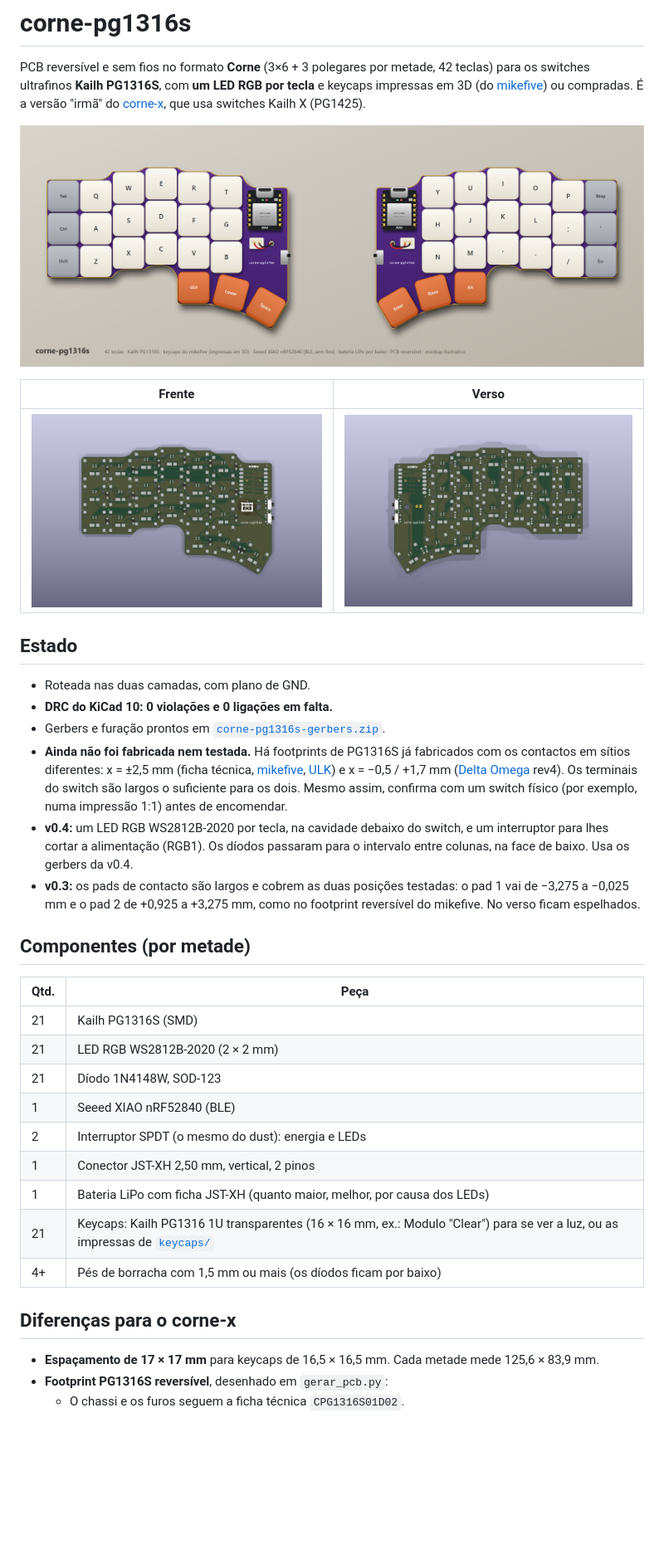
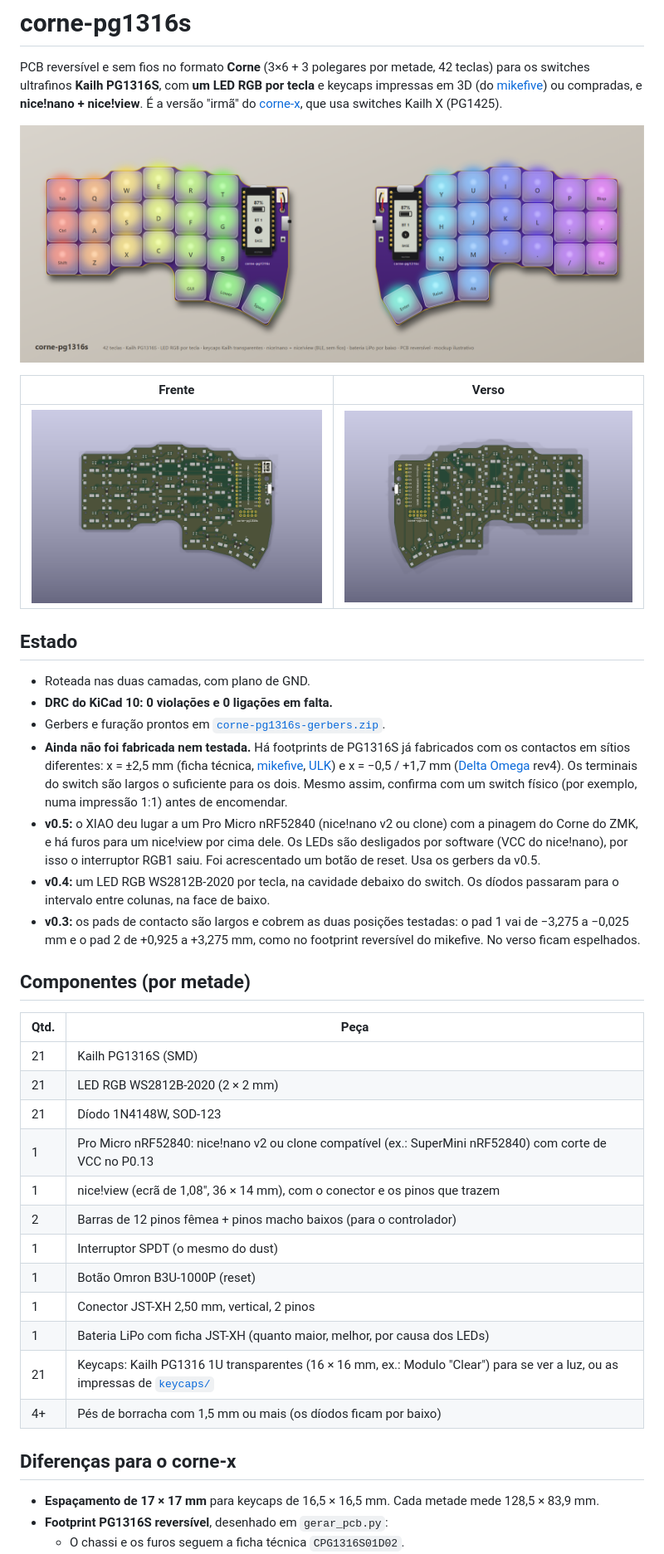
Before and after one commit to deSales327/corne-pg1316s, a Markdown page: README.md, the part around one of its changes. Shown at 83% size. GitHub-like rendering; pictures changed too: images/render-bottom.png, images/render-top.png, mockup.png; blank space fills up the shorter version.

```diff
--- a/README.md
+++ b/README.md
@@ -2,7 +2,7 @@
 
 PCB reversível e sem fios no formato **Corne** (3×6 + 3 polegares por metade, 42 teclas)
 para os switches ultrafinos **Kailh PG1316S**, com **um LED RGB por tecla** e keycaps impressas
-em 3D (do [mikefive](https://github.com/mikeholscher/zmk-config-mikefive)) ou compradas. É a versão "irmã" do
+em 3D (do [mikefive](https://github.com/mikeholscher/zmk-config-mikefive)) ou compradas, e **nice!nano + nice!view**. É a versão "irmã" do
 [corne-x](https://github.com/deSales327/corne-x), que usa switches Kailh X (PG1425).
 
 ![mockup](mockup.png)
@@ -16,7 +16,8 @@ em 3D (do [mikefive](https://github.com/mikeholscher/zmk-config-mikefive)) ou co
 - **DRC do KiCad 10: 0 violações e 0 ligações em falta.**
 - Gerbers e furação prontos em [`corne-pg1316s-gerbers.zip`](corne-pg1316s-gerbers.zip).
 - **Ainda não foi fabricada nem testada.** Há footprints de PG1316S já fabricados com os contactos em sítios diferentes: x = ±2,5 mm (ficha técnica, [mikefive](https://github.com/mikeholscher/zmk-config-mikefive), [ULK](https://github.com/Goga64/ULK)) e x = −0,5 / +1,7 mm ([Delta Omega](https://github.com/unspecworks/delta-omega) rev4). Os terminais do switch são largos o suficiente para os dois. Mesmo assim, confirma com um switch físico (por exemplo, numa impressão 1:1) antes de encomendar.
-- **v0.4:** um LED RGB WS2812B-2020 por tecla, na cavidade debaixo do switch, e um interruptor para lhes cortar a alimentação (RGB1). Os díodos passaram para o intervalo entre colunas, na face de baixo. Usa os gerbers da v0.4.
+- **v0.5:** o XIAO deu lugar a um Pro Micro nRF52840 (nice!nano v2 ou clone) com a pinagem do Corne do ZMK, e há furos para um nice!view por cima dele. Os LEDs são desligados por software (VCC do nice!nano), por isso o interruptor RGB1 saiu. Foi acrescentado um botão de reset. Usa os gerbers da v0.5.
+- **v0.4:** um LED RGB WS2812B-2020 por tecla, na cavidade debaixo do switch. Os díodos passaram para o intervalo entre colunas, na face de baixo.
 - **v0.3:** os pads de contacto são largos e cobrem as duas posições testadas: o pad 1 vai de −3,275 a −0,025 mm e o pad 2 de +0,925 a +3,275 mm, como no footprint reversível do mikefive. No verso ficam espelhados.
 
 ## Componentes (por metade)
@@ -25,15 +26,18 @@ em 3D (do [mikefive](https://github.com/mikeholscher/zmk-config-mikefive)) ou co
 | 21 | Kailh PG1316S (SMD) |
 | 21 | LED RGB WS2812B-2020 (2 × 2 mm) |
 | 21 | Díodo 1N4148W, SOD-123 |
-| 1 | Seeed XIAO nRF52840 (BLE) |
-| 2 | Interruptor SPDT (o mesmo do dust): energia e LEDs |
+| 1 | Pro Micro nRF52840: nice!nano v2 ou clone compatível (ex.: SuperMini nRF52840) com corte de VCC no P0.13 |
+| 1 | nice!view (ecrã de 1,08", 36 × 14 mm), com o conector e os pinos que trazem |
+| 2 | Barras de 12 pinos fêmea + pinos macho baixos (para o controlador) |
+| 1 | Interruptor SPDT (o mesmo do dust) |
+| 1 | Botão Omron B3U-1000P (reset) |
 | 1 | Conector JST-XH 2,50 mm, vertical, 2 pinos |
 | 1 | Bateria LiPo com ficha JST-XH (quanto maior, melhor, por causa dos LEDs) |
 | 21 | Keycaps: Kailh PG1316 1U transparentes (16 × 16 mm, ex.: Modulo "Clear") para se ver a luz, ou as impressas de [`keycaps/`](keycaps/) |
 | 4+ | Pés de borracha com 1,5 mm ou mais (os díodos ficam por baixo) |
 
 ## Diferenças para o corne-x
-- **Espaçamento de 17 × 17 mm** para keycaps de 16,5 × 16,5 mm. Cada metade mede 125,6 × 83,9 mm.
+- **Espaçamento de 17 × 17 mm** para keycaps de 16,5 × 16,5 mm. Cada metade mede 128,5 × 83,9 mm.
 - **Footprint PG1316S reversível**, desenhado em `gerar_pcb.py`:
   - O chassi e os furos seguem a ficha técnica `CPG1316S01D02`.
   - Os contactos são largos e cobrem as posições dos footprints testados do mikefive, do ULK e do Delta Omega.
```
Also changed, not shown: other parts of README.md (+55 -31 lines), 7 other files.
